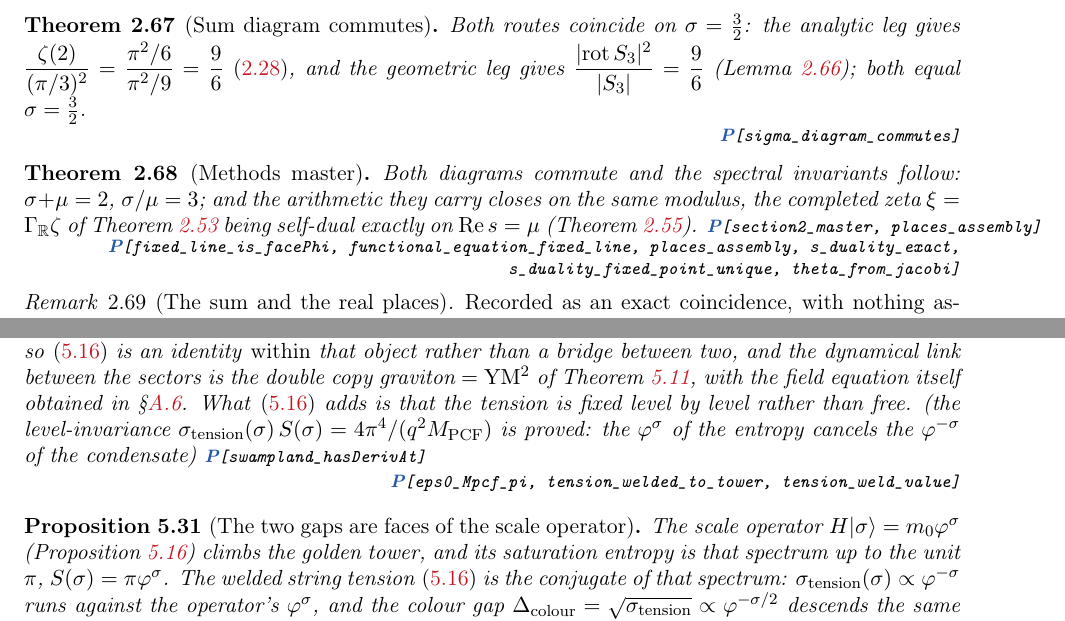
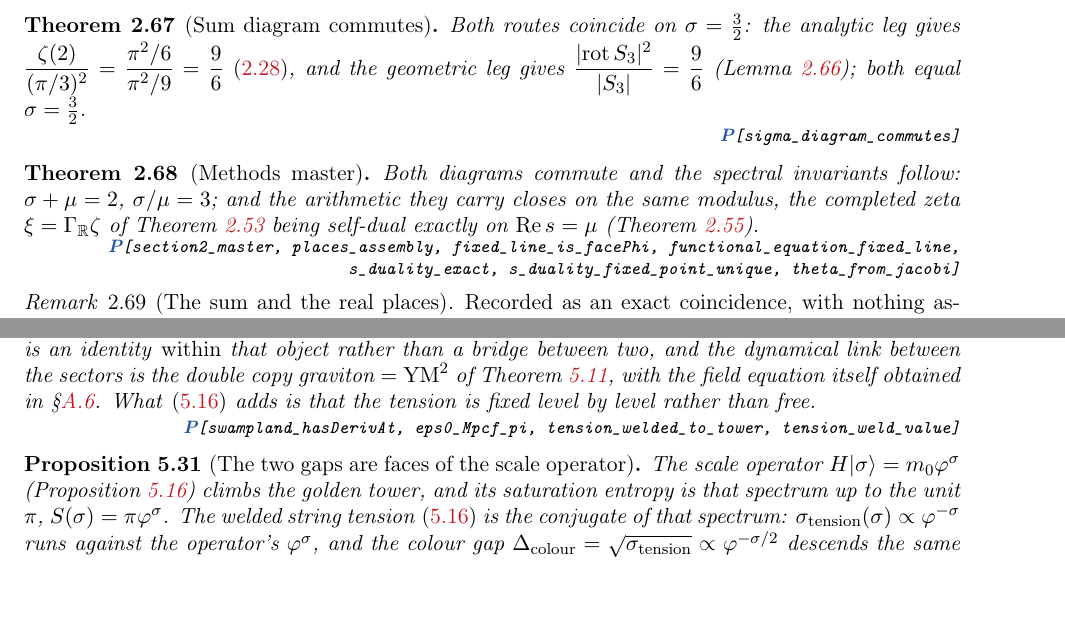
Before and after one commit to omega-pcf/03-crystalline-worldsheet, a LaTeX paper (main.tex, which reads src/chapters/02-methods.tex, src/chapters/04-implications.tex): two parts of pages 28 and 71 of 96, joined at a grey line, cut so that both start at the same text, the shorter picture padded with empty space. Compiled offline with pdfLaTeX.

Commit message:
fix(tex): merge consecutive P[] blocks, fix orphaned inline
- 02-methods.tex:1134-1135: merge two consecutive P[] into single block
  (section2_master + places_assembly + 5 more decls → one block)
- 04-implications.tex:1566-1568: merge inline P[] + block P[] into single
  block (swampland_hasDerivAt + eps0_Mpcf_pi + 2 more decls)
- Remove orphaned parenthetical text from line 1566

```diff
--- a/src/chapters/02-methods.tex
+++ b/src/chapters/02-methods.tex
@@ -1131,8 +1131,8 @@ geometric leg gives $\dfrac{|{\rm rot}\,S_3|^2}{|S_3|}=\dfrac{9}{6}$
 Both diagrams commute and the spectral invariants follow:
 $\sigma+\mu=2$, $\sigma/\mu=3$; and the arithmetic they carry closes on the same modulus, the
 completed zeta $\xi=\Gamma_{\R}\zeta$ of Theorem~\ref{thm:places} being self-dual exactly on
-$\Re s=\mu$ (Theorem~\ref{thm:funct-eq}). \ProofWitness{section2\_master, places\_assembly}
-\ProofWitnessBlock{fixed\_line\_is\_facePhi, functional\_equation\_fixed\_line, places\_assembly, s\_duality\_exact, s\_duality\_fixed\_point\_unique, theta\_from\_jacobi}
+$\Re s=\mu$ (Theorem~\ref{thm:funct-eq}).
+\ProofWitnessBlock{section2\_master, places\_assembly, fixed\_line\_is\_facePhi, functional\_equation\_fixed\_line, s\_duality\_exact, s\_duality\_fixed\_point\_unique, theta\_from\_jacobi}
 \end{theorem}
 
 \begin{remark}[The sum and the real places]\label{rmk:sum-places}
--- a/src/chapters/04-implications.tex
+++ b/src/chapters/04-implications.tex
@@ -1563,9 +1563,8 @@ state are one datum (Theorem~\ref{thm:faces}), so \eqref{eq:tension-weld} is an
 that object rather than a bridge between two, and the dynamical link between the sectors is the
 double copy $\text{graviton}=\mathrm{YM}^{2}$ of Theorem~\ref{thm:graviton}, with the field equation
 itself obtained in \S\ref{app:einstein}. What \eqref{eq:tension-weld} adds is that the tension is
-fixed level by level rather than free.  (the level-invariance $\sigma_{\mathrm{tension}}(\sigma)\,S(\sigma)=4\pi^4/(q^2\Mpcf)$ is proved: the $\golden^{\sigma}$ of the entropy cancels the $\golden^{-\sigma}$ of the condensate) \ProofWitness{swampland\_hasDerivAt}
-%
-\ProofWitnessBlock{eps0\_Mpcf\_pi, tension\_welded\_to\_tower, tension\_weld\_value}%
+fixed level by level rather than free.
+\ProofWitnessBlock{swampland\_hasDerivAt, eps0\_Mpcf\_pi, tension\_welded\_to\_tower, tension\_weld\_value}
 \end{proposition}
 
 \begin{proposition}[The two gaps are faces of the scale operator]\label{prop:gap-faces}
```
